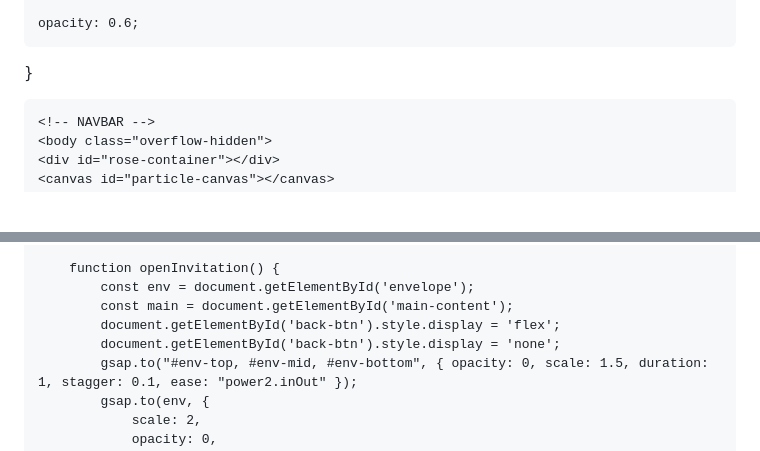
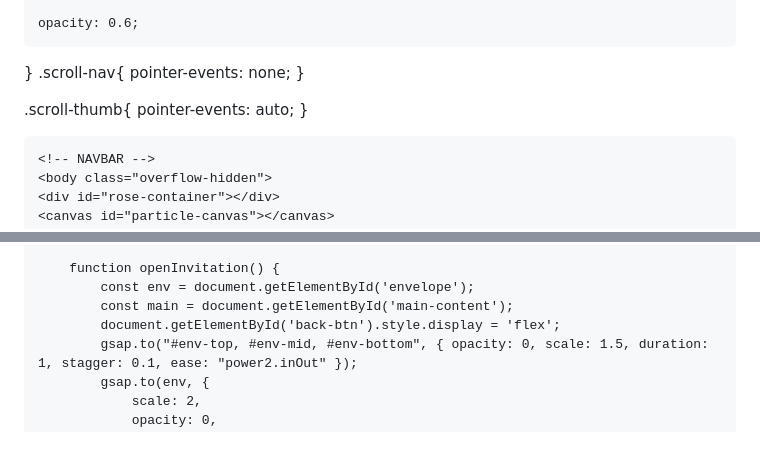
Before and after one commit to saniahjulianti/UNDANGAN-DIGITAL, a Markdown page: README.md, 2 parts joined by grey strips. GitHub-like rendering; blank space fills up the shorter version.

```diff
--- a/README.md
+++ b/README.md
@@ -1457,6 +1505,13 @@ html, body{
 
     opacity: 0.6;
 }
+.scroll-nav{
+    pointer-events: none;
+}
+
+.scroll-thumb{
+    pointer-events: auto;
+}
     </style>
 </head>
 
@@ -2206,7 +2268,6 @@ window.location.href = url;
             const env = document.getElementById('envelope');
             const main = document.getElementById('main-content');
             document.getElementById('back-btn').style.display = 'flex';
-            document.getElementById('back-btn').style.display = 'none';
             gsap.to("#env-top, #env-mid, #env-bottom", { opacity: 0, scale: 1.5, duration: 1, stagger: 0.1, ease: "power2.inOut" });
             gsap.to(env, {
                 scale: 2,
```
Also changed, not shown: other parts of README.md (+268 -44 lines).
